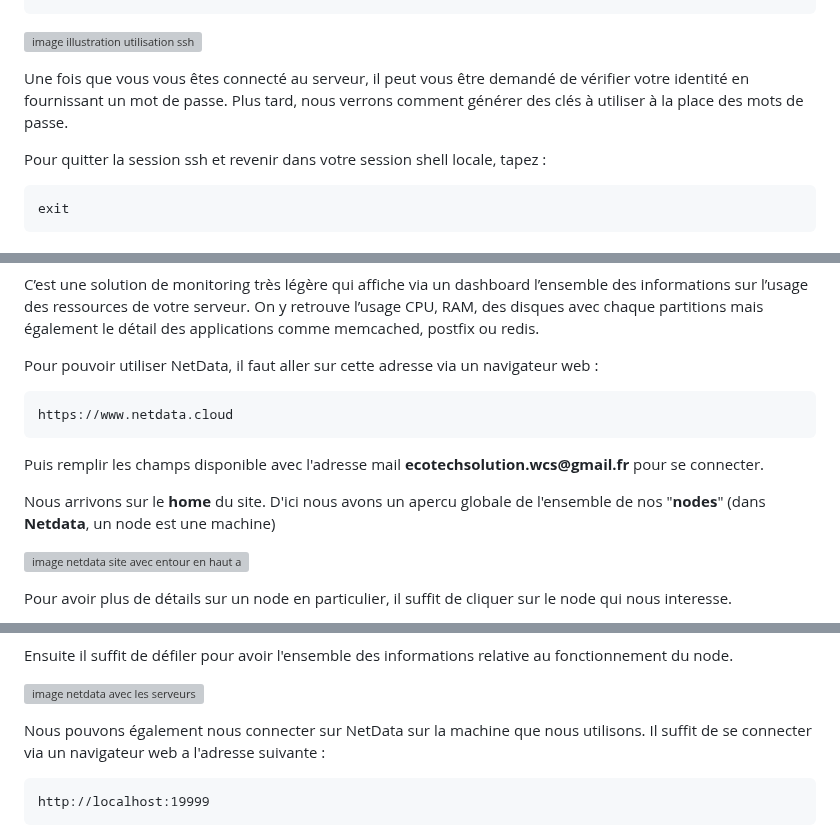
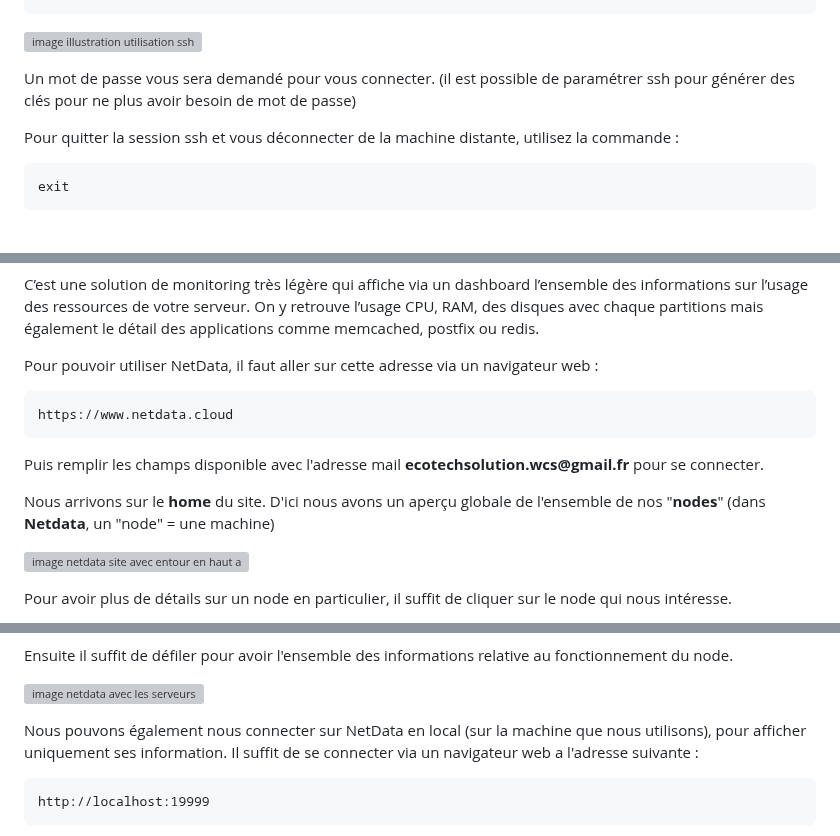
Before and after one commit to WildCodeSchool/TSSR-2503-P3-G2-BuildYourInfra-EcoTechSolutions, a Markdown page: Sprints/S02-S03/S02_User_Guide.md, 3 parts joined by grey strips. GitHub-like rendering; grey boxes are pictures that could not be loaded.

````diff
--- a/Sprints/S02-S03/S02_User_Guide.md
+++ b/Sprints/S02-S03/S02_User_Guide.md
@@ -40,10 +46,9 @@ ssh <adresse ip ou nom de la machine>
 ```
-
 ![image illustration utilisation ssh](/Ressources/Emplacement_libre_2/ssh.png)
 
-Une fois que vous vous êtes connecté au serveur, il peut vous être demandé de vérifier votre identité en fournissant un mot de passe. Plus tard, nous verrons comment générer des clés à utiliser à la place des mots de passe.
+Un mot de passe vous sera demandé pour vous connecter. (il est possible de paramétrer ssh pour générer des clés pour ne plus avoir besoin de mot de passe)
 
-Pour quitter la session ssh et revenir dans votre session shell locale, tapez :
+Pour quitter la session ssh et vous déconnecter de la machine distante, utilisez la commande :
 ```bash
 exit
 ```
@@ -118,13 +118,11 @@ Pour pouvoir utiliser NetData, il faut aller sur cette adresse via un navigateur
 https://www.netdata.cloud
 ```
 
-
-
 Puis remplir les champs disponible avec l'adresse mail __ecotechsolution.wcs@gmail.fr__ pour se connecter.
 
-Nous arrivons sur le **home** du site. D'ici nous avons un apercu globale de l'ensemble de nos "__nodes__" (dans **Netdata**, un node est une machine)
+Nous arrivons sur le **home** du site. D'ici nous avons un aperçu globale de l'ensemble de nos "__nodes__" (dans **Netdata**, un "node" = une machine)
 
 ![image netdata site avec entour en haut a droite](/Ressources/Emplacement_libre_2/home_netdata.png)
 
-Pour avoir plus de détails sur un node en particulier, il suffit de cliquer sur le node qui nous interesse.
+Pour avoir plus de détails sur un node en particulier, il suffit de cliquer sur le node qui nous intéresse.
 
@@ -134,7 +132,7 @@ Ensuite il suffit de défiler pour avoir l'ensemble des informations relative au
 
 ![image netdata avec les serveurs](/Ressources/Emplacement_libre_2/node_detaille.png)
 
-Nous pouvons également nous connecter sur NetData sur la machine que nous utilisons. Il suffit de se connecter via un navigateur web a l'adresse suivante :
+Nous pouvons également nous connecter sur NetData en local (sur la machine que nous utilisons), pour afficher uniquement ses information. Il suffit de se connecter via un navigateur web a l'adresse suivante :
 
 ```
 http://localhost:19999
````
Also changed, not shown: other parts of Sprints/S02-S03/S02_User_Guide.md (+25 -24 lines).
